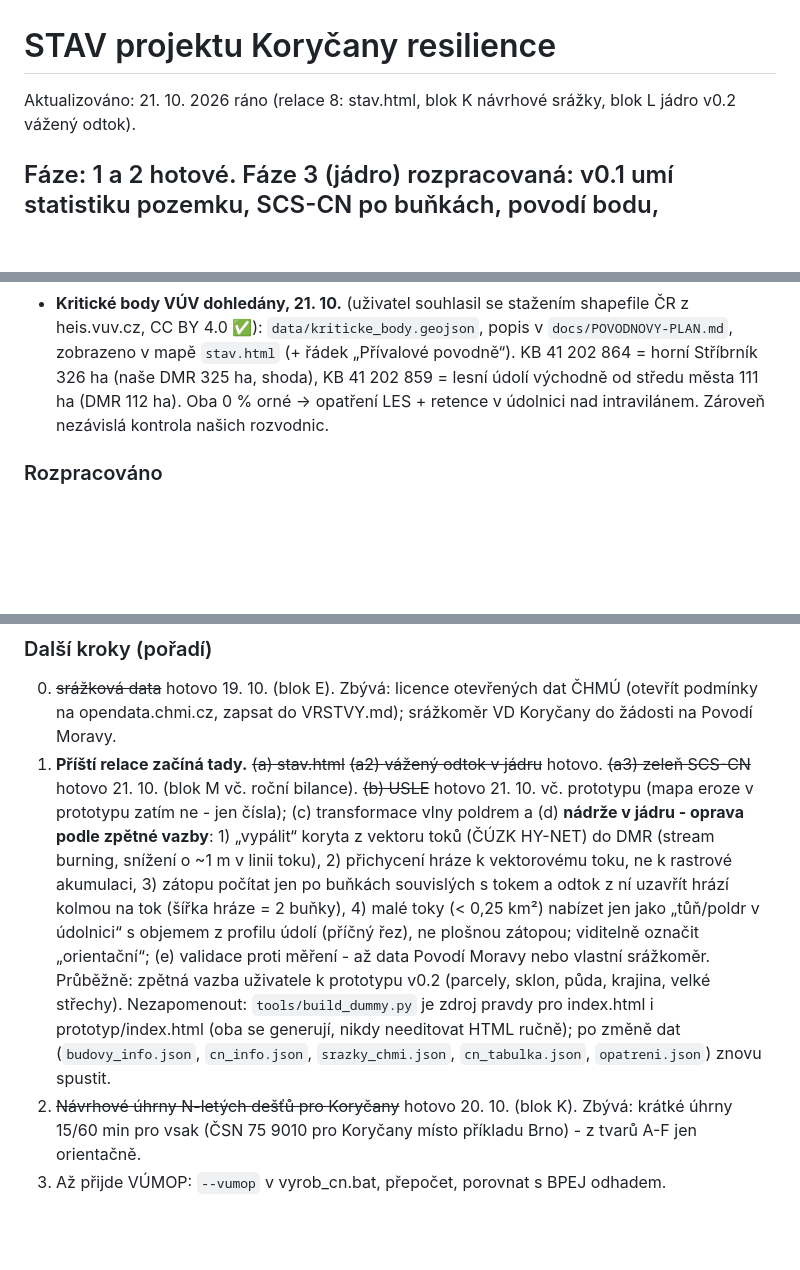
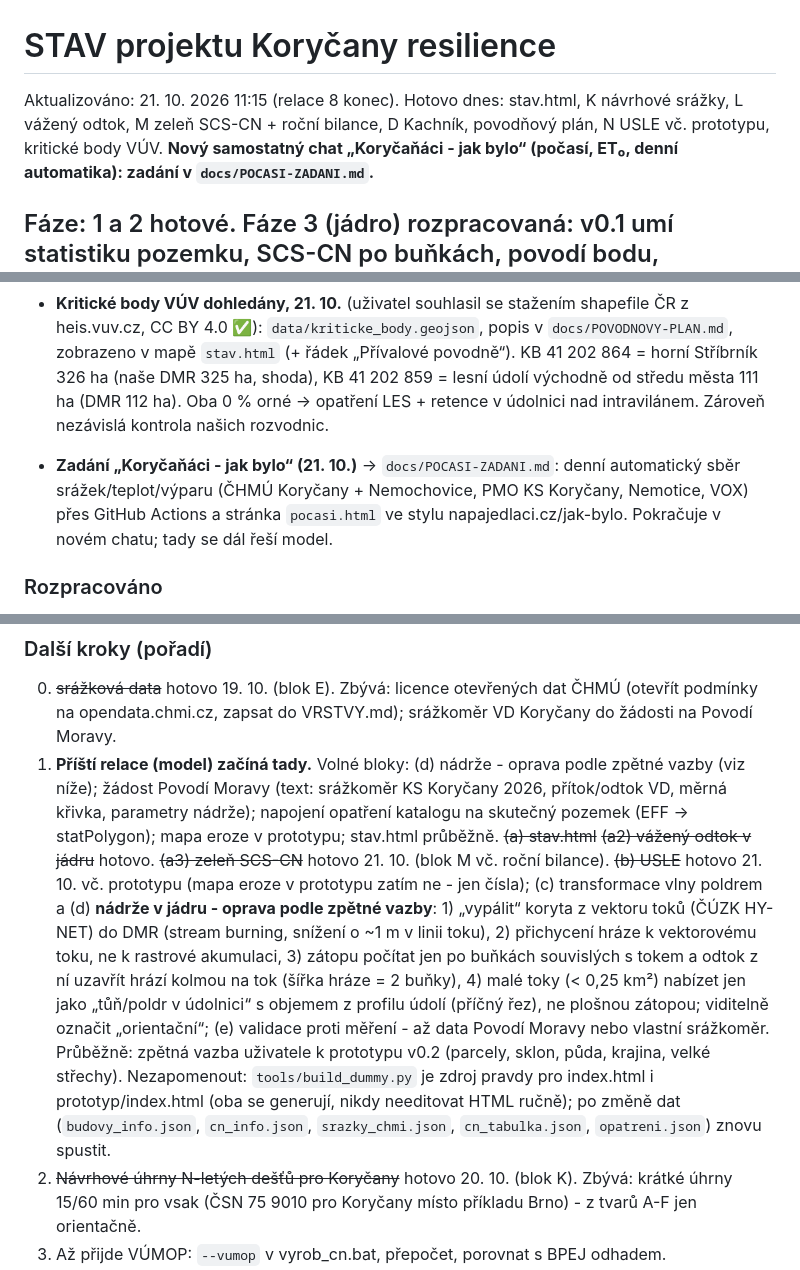
Before and after one commit to Skauti-Korycany/korycany-voda, a Markdown page: docs/STAV.md, 3 parts joined by grey strips. Rendered like a GitHub page; blank space fills up the shorter version.

```diff
--- a/docs/STAV.md
+++ b/docs/STAV.md
@@ -1,6 +1,6 @@
 # STAV projektu Koryčany resilience
 
-Aktualizováno: 21. 10. 2026 ráno (relace 8: stav.html, blok K návrhové srážky, blok L jádro v0.2 vážený odtok).
+Aktualizováno: 21. 10. 2026 11:15 (relace 8 konec). Hotovo dnes: stav.html, K návrhové srážky, L vážený odtok, M zeleň SCS-CN + roční bilance, D Kachník, povodňový plán, N USLE vč. prototypu, kritické body VÚV. **Nový samostatný chat „Koryčaňáci - jak bylo“ (počasí, ET₀, denní automatika): zadání v `docs/POCASI-ZADANI.md`.**
 
 ## Fáze: 1 a 2 hotové. Fáze 3 (jádro) rozpracovaná: v0.1 umí statistiku pozemku, SCS-CN po buňkách, povodí bodu, nádrž/poldr z DMR; chybí transformace vlny, bilance P-ET, USLE, napojení opatření.
 
@@ -61,6 +61,8 @@ Aktualizováno: 21. 10. 2026 ráno (relace 8: stav.html, blok K návrhové srá
 
 - **Kritické body VÚV dohledány, 21. 10.** (uživatel souhlasil se stažením shapefile ČR z heis.vuv.cz, CC BY 4.0 ✅): `data/kriticke_body.geojson`, popis v `docs/POVODNOVY-PLAN.md`, zobrazeno v mapě `stav.html` (+ řádek „Přívalové povodně“). KB 41 202 864 = horní Stříbrník 326 ha (naše DMR 325 ha, shoda), KB 41 202 859 = lesní údolí východně od středu města 111 ha (DMR 112 ha). Oba 0 % orné -> opatření LES + retence v údolnici nad intravilánem. Zároveň nezávislá kontrola našich rozvodnic.
 
+- **Zadání „Koryčaňáci - jak bylo“ (21. 10.)** -> `docs/POCASI-ZADANI.md`: denní automatický sběr srážek/teplot/výparu (ČHMÚ Koryčany + Nemochovice, PMO KS Koryčany, Nemotice, VOX) přes GitHub Actions a stránka `pocasi.html` ve stylu napajedlaci.cz/jak-bylo. Pokračuje v novém chatu; tady se dál řeší model.
+
 ### Rozpracováno
 - **Žádost VÚMOP odeslána 19. 10. 2026** (data@vumop.cz, z adresy oddílu): vektor hydrologických skupin půd (mapa velkého měřítka, metadata ID 5cc1bdc2-de34-4eee-a439-41420a000319), správní území obce Koryčany + obal ~500 m, SHP/GPKG v EPSG:5514; dotazy na licenci pro veřejnou webovou aplikaci, zpoplatnění nekomerčního užití a HSP pro lesy mimo ZPF. Odkaz na stav.html v textu. Čeká se na odpověď. Erozní ohroženost a zamokřené půdy v žádosti nejsou - případně druhá žádost po odpovědi.
 - **Nádrže v jádru - zpětná vazba uživatele 21. 10.:** tvar zátopy nesedí kvůli hrubému rastru, nedrží se malých vodotečí; realisticky jen na Kyjovce, Stříbrník v horním toku dává divné výstupy. (Rastr 5 m z DMR 5G; koryta malých toků jsou užší než buňka a v TIN interpolaci zahlazená.) Návrh řešení viz Další kroky (d).
@@ -72,7 +74,7 @@ Aktualizováno: 21. 10. 2026 ráno (relace 8: stav.html, blok K návrhové srá
 
 ### Další kroky (pořadí)
 0. ~~srážková data~~ hotovo 19. 10. (blok E). Zbývá: licence otevřených dat ČHMÚ (otevřít podmínky na opendata.chmi.cz, zapsat do VRSTVY.md); srážkoměr VD Koryčany do žádosti na Povodí Moravy.
-1. **Příští relace začíná tady.** ~~(a) stav.html~~ ~~(a2) vážený odtok v jádru~~ hotovo. ~~(a3) zeleň SCS-CN~~ hotovo 21. 10. (blok M vč. roční bilance). ~~(b) USLE~~ hotovo 21. 10. vč. prototypu (mapa eroze v prototypu zatím ne - jen čísla); (c) transformace vlny poldrem a (d) **nádrže v jádru - oprava podle zpětné vazby**: 1) „vypálit“ koryta z vektoru toků (ČÚZK HY-NET) do DMR (stream burning, snížení o ~1 m v linii toku), 2) přichycení hráze k vektorovému toku, ne k rastrové akumulaci, 3) zátopu počítat jen po buňkách souvislých s tokem a odtok z ní uzavřít hrází kolmou na tok (šířka hráze = 2 buňky), 4) malé toky (< 0,25 km²) nabízet jen jako „tůň/poldr v údolnici“ s objemem z profilu údolí (příčný řez), ne plošnou zátopou; viditelně označit „orientační“; (e) validace proti měření - až data Povodí Moravy nebo vlastní srážkoměr. Průběžně: zpětná vazba uživatele k prototypu v0.2 (parcely, sklon, půda, krajina, velké střechy). Nezapomenout: `tools/build_dummy.py` je zdroj pravdy pro index.html i prototyp/index.html (oba se generují, nikdy needitovat HTML ručně); po změně dat (`budovy_info.json`, `cn_info.json`, `srazky_chmi.json`, `cn_tabulka.json`, `opatreni.json`) znovu spustit.
+1. **Příští relace (model) začíná tady.** Volné bloky: (d) nádrže - oprava podle zpětné vazby (viz níže); žádost Povodí Moravy (text: srážkoměr KS Koryčany 2026, přítok/odtok VD, měrná křivka, parametry nádrže); napojení opatření katalogu na skutečný pozemek (EFF -> statPolygon); mapa eroze v prototypu; stav.html průběžně.  ~~(a) stav.html~~ ~~(a2) vážený odtok v jádru~~ hotovo. ~~(a3) zeleň SCS-CN~~ hotovo 21. 10. (blok M vč. roční bilance). ~~(b) USLE~~ hotovo 21. 10. vč. prototypu (mapa eroze v prototypu zatím ne - jen čísla); (c) transformace vlny poldrem a (d) **nádrže v jádru - oprava podle zpětné vazby**: 1) „vypálit“ koryta z vektoru toků (ČÚZK HY-NET) do DMR (stream burning, snížení o ~1 m v linii toku), 2) přichycení hráze k vektorovému toku, ne k rastrové akumulaci, 3) zátopu počítat jen po buňkách souvislých s tokem a odtok z ní uzavřít hrází kolmou na tok (šířka hráze = 2 buňky), 4) malé toky (< 0,25 km²) nabízet jen jako „tůň/poldr v údolnici“ s objemem z profilu údolí (příčný řez), ne plošnou zátopou; viditelně označit „orientační“; (e) validace proti měření - až data Povodí Moravy nebo vlastní srážkoměr. Průběžně: zpětná vazba uživatele k prototypu v0.2 (parcely, sklon, půda, krajina, velké střechy). Nezapomenout: `tools/build_dummy.py` je zdroj pravdy pro index.html i prototyp/index.html (oba se generují, nikdy needitovat HTML ručně); po změně dat (`budovy_info.json`, `cn_info.json`, `srazky_chmi.json`, `cn_tabulka.json`, `opatreni.json`) znovu spustit.
 2. ~~Návrhové úhrny N-letých dešťů pro Koryčany~~ hotovo 20. 10. (blok K). Zbývá: krátké úhrny 15/60 min pro vsak (ČSN 75 9010 pro Koryčany místo příkladu Brno) - z tvarů A-F jen orientačně.
 3. Až přijde VÚMOP: `--vumop` v vyrob_cn.bat, přepočet, porovnat s BPEJ odhadem.
 4. Názvy toků do toky_cuzk.geojson: z INSPIRE HY-P (ČÚZK) nebo DIBAVOD A02 (NAZ_TOK) - až bude potřeba v rozhraní.
```
Also changed, not shown: docs/POCASI-ZADANI.md (added, +35 -0 lines).
